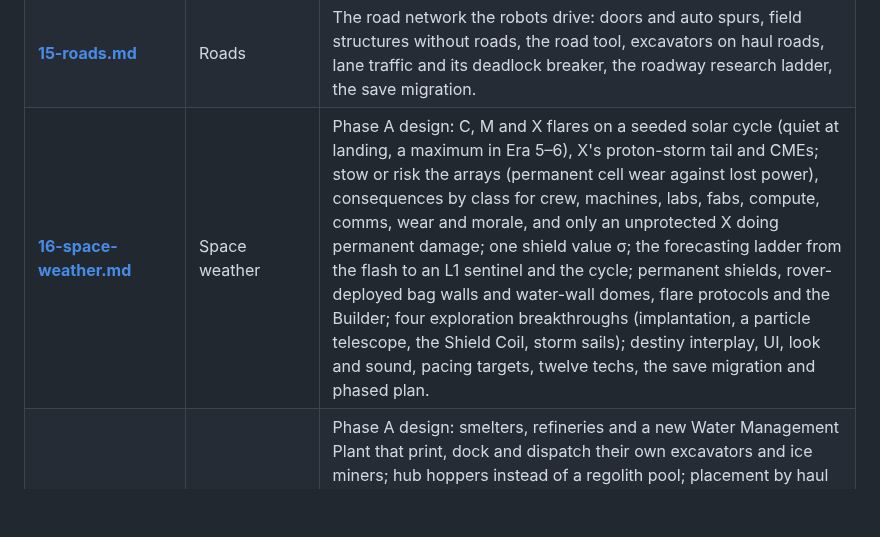
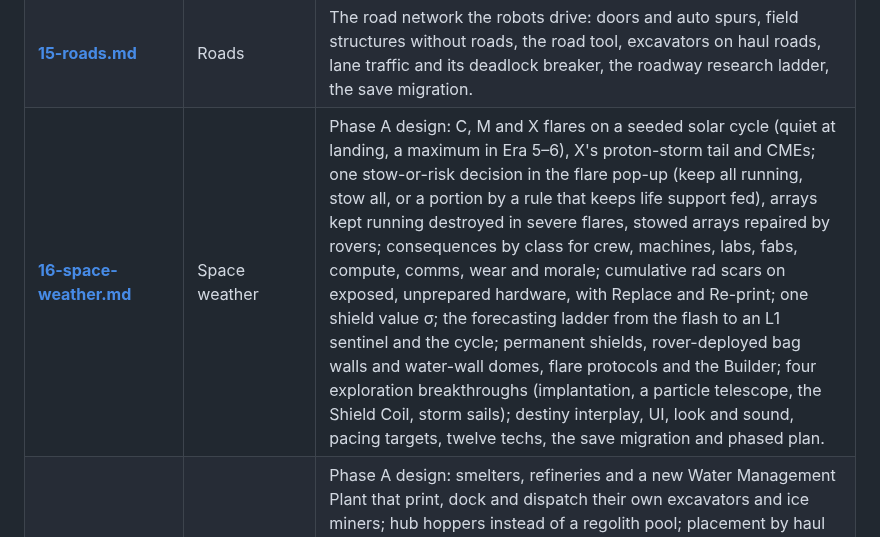
Before and after one commit to YourLifewithAI/Moonshots-Base-Builder, a Markdown page: docs/00-index.md, the part around the change. Rendered like a GitHub page; blank space fills up the shorter version.

```diff
--- a/docs/00-index.md
+++ b/docs/00-index.md
@@ -67,7 +67,7 @@ A quick key used throughout:
 | **[13-automation-spec.md](13-automation-spec.md)** | Construction automation spec | The Builder: build orders, standing rules per building family (signals, thresholds, hysteresis, caps, reserves), site choice, the 12-tech automation ladder, UI, tick order, determinism, save format, tests and pacing impact. |
 | **[14-destiny-tracks.md](14-destiny-tracks.md)** | Destiny tracks | One page per era, a Colony-or-Automation pick per era (the landing is the first), bands and capstones, each path's hazards, the look of each ending, pacing and the techSchema 4 migration. |
 | **[15-roads.md](15-roads.md)** | Roads | The road network the robots drive: doors and auto spurs, field structures without roads, the road tool, excavators on haul roads, lane traffic and its deadlock breaker, the roadway research ladder, the save migration. |
-| **[16-space-weather.md](16-space-weather.md)** | Space weather | Phase A design: C, M and X flares on a seeded solar cycle (quiet at landing, a maximum in Era 5–6), X's proton-storm tail and CMEs; stow or risk the arrays (permanent cell wear against lost power), consequences by class for crew, machines, labs, fabs, compute, comms, wear and morale, and only an unprotected X doing permanent damage; one shield value σ; the forecasting ladder from the flash to an L1 sentinel and the cycle; permanent shields, rover-deployed bag walls and water-wall domes, flare protocols and the Builder; four exploration breakthroughs (implantation, a particle telescope, the Shield Coil, storm sails); destiny interplay, UI, look and sound, pacing targets, twelve techs, the save migration and phased plan. |
+| **[16-space-weather.md](16-space-weather.md)** | Space weather | Phase A design: C, M and X flares on a seeded solar cycle (quiet at landing, a maximum in Era 5–6), X's proton-storm tail and CMEs; one stow-or-risk decision in the flare pop-up (keep all running, stow all, or a portion by a rule that keeps life support fed), arrays kept running destroyed in severe flares, stowed arrays repaired by rovers; consequences by class for crew, machines, labs, fabs, compute, comms, wear and morale; cumulative rad scars on exposed, unprepared hardware, with Replace and Re-print; one shield value σ; the forecasting ladder from the flash to an L1 sentinel and the cycle; permanent shields, rover-deployed bag walls and water-wall domes, flare protocols and the Builder; four exploration breakthroughs (implantation, a particle telescope, the Shield Coil, storm sails); destiny interplay, UI, look and sound, pacing targets, twelve techs, the save migration and phased plan. |
 | **[17-extraction-hubs.md](17-extraction-hubs.md)** | Extraction hubs | Phase A design: smelters, refineries and a new Water Management Plant that print, dock and dispatch their own excavators and ice miners; hub hoppers instead of a regolith pool; placement by haul time and grade; deposit highlighting; every extraction site a terraced strip mine that deforms the heightfield, with grade-driven yield, ore halos, benches as working faces, tailings heaps, bedrock, crewed morale and Reclaim; deposit surveys; the extraction research ladder; the Builder, pacing, save migration and phased plan. |
 
 ---
```
Also changed, not shown: docs/16-space-weather.md (+2 -2 lines).
